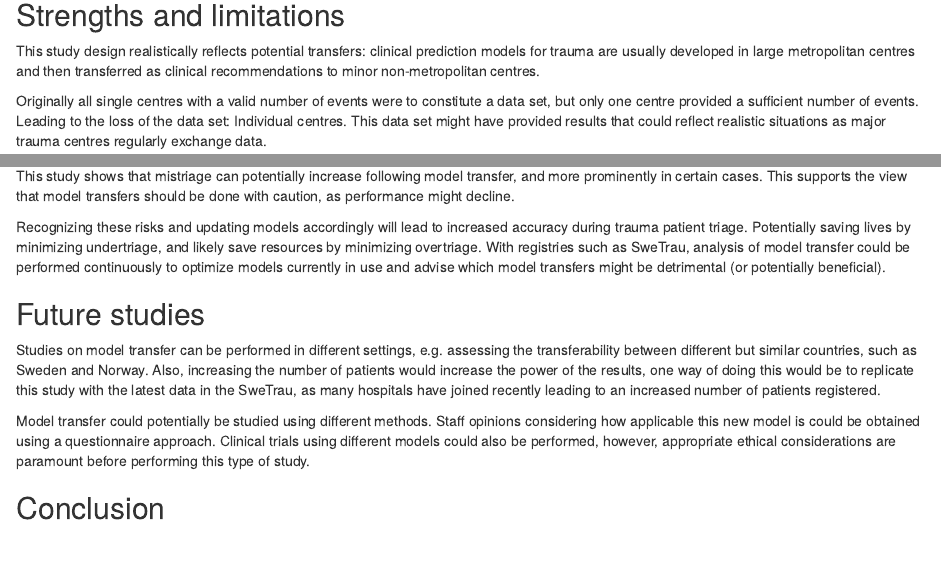
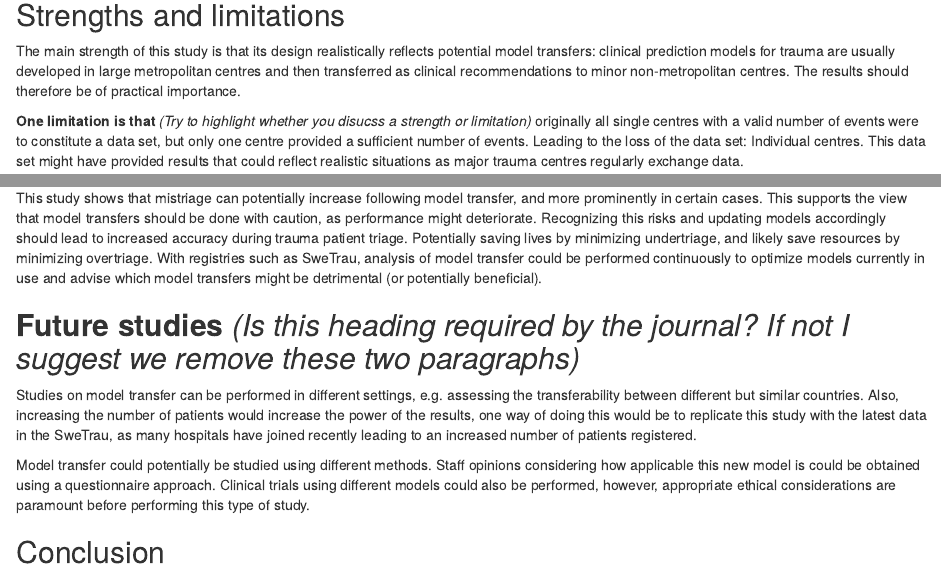
Before and after one commit to 613Martin/transfer-effect-mistriage, an R Markdown document (ManuscriptMarkdown.Rmd): the page in a window 1100 px wide, from 7200 px down before the commit and from 7220 px down after it, so that both start at the same text, and a second part further down, joined at a grey line. Rendered offline with R 4.5, knitr and Pandoc, with nearby package versions; drawn as R Markdown's standard HTML page in place of the format the file asks for; some code elsewhere in the file could not run offline; a font, style sheet, LaTeX package, included part or bibliography that could not be used is replaced or left out.

Commit message:
Comment on manuscript

```diff
--- a/ManuscriptMarkdown.Rmd
+++ b/ManuscriptMarkdown.Rmd
@@ -498,21 +500,23 @@ extensively. Studies using simulated clinical prediction models based on
 different predictors showed a decline in model performance when being externally
 validated [@RN60; @RN61]. A study from 2018 examining the external validity of
 prediction models for coronary artery disease (CAD) [@RN62], showed models
-significantly underestimating the probability of CAD. The
-combined results of this study, the studies on model transfer and the studies on
-external validation suggests caution when transferring models.
+significantly underestimating the probability of CAD. The combined results of
+this study, the studies on model transfer and the studies on external validation
+suggests caution when transferring models.
 
 ## Strengths and limitations
-This study design realistically reflects potential transfers: clinical
-prediction models for trauma are usually developed in large metropolitan centres
-and then transferred as clinical recommendations to minor non-metropolitan
-centres.
+The main strength of this study is that its design realistically reflects
+potential model transfers: clinical prediction models for trauma are usually
+developed in large metropolitan centres and then transferred as clinical
+recommendations to minor non-metropolitan centres. The results should therefore
+be of practical importance.
 
-Originally all single centres with a valid number of events were to constitute
-a data set, but only one centre provided a sufficient number of events. Leading to
-the loss of the data set: Individual centres. This data set might have provided
-results that could reflect realistic situations as major trauma centres regularly
-exchange data.
+**One limitation is that** _(Try to highlight whether you disucss a strength or
+limitation)_ originally all single centres with a valid number of events were to
+constitute a data set, but only one centre provided a sufficient number of
+events. Leading to the loss of the data set: Individual centres. This data set
+might have provided results that could reflect realistic situations as major
+trauma centres regularly exchange data.
 
 This study used GCS, RR and SBP as predictors for 30-day
 mortality. Additional predictors such as age, mechanism
@@ -529,29 +533,28 @@ major way. Using GitHub, all code was made public for inspection and to ensure
 reproducibility [@RN59].
 
 ## Clinical applications
-This study shows that mistriage can potentially increase following
-model transfer, and more prominently in certain cases. This supports
-the view that model transfers should be done with caution, as
-performance might decline.
+This study shows that mistriage can potentially increase following model
+transfer, and more prominently in certain cases. This supports the view that
+model transfers should be done with caution, as performance might
+deteriorate. Recognizing this risks and updating models accordingly should lead
+to increased accuracy during trauma patient triage. Potentially saving lives by
+minimizing undertriage, and likely save resources by minimizing overtriage. With
+registries such as SweTrau, analysis of model transfer could be performed
+continuously to optimize models currently in use and advise which model
+transfers might be detrimental (or potentially beneficial).
 
-Recognizing these risks and updating models accordingly will lead to increased
-accuracy during trauma patient triage. Potentially saving lives by minimizing
-undertriage, and likely save resources by minimizing overtriage. With registries
-such as SweTrau, analysis of model transfer could be performed continuously to
-optimize models currently in use and advise which model transfers might be
-detrimental (or potentially beneficial).
+## **Future studies** _(Is this heading required by the journal? If not I suggest we remove these two paragraphs)_
+Studies on model transfer can be performed in different settings, e.g. assessing
+the transferability between different but similar countries. Also, increasing
+the number of patients would increase the power of the results, one way of doing
+this would be to replicate this study with the latest data in the SweTrau, as
+many hospitals have joined recently leading to an increased number of patients
+registered.
 
-## Future studies
-Studies on model transfer can be performed in different settings, e.g. assessing
-the transferability between different but similar countries, such as Sweden and
-Norway. Also, increasing the number of patients would increase the power of the
-results, one way of doing this would be to replicate this study with the latest
-data in the SweTrau, as many hospitals have joined recently leading to an
-increased number of patients registered.
-
-Model transfer could potentially be studied using different methods. Staff opinions
-considering how applicable this new model is could be obtained using a questionnaire approach.
-Clinical trials using different models could also be performed, however, appropriate ethical
-considerations are paramount before performing this type of study.
+Model transfer could potentially be studied using different methods. Staff
+opinions considering how applicable this new model is could be obtained using a
+questionnaire approach.  Clinical trials using different models could also be
+performed, however, appropriate ethical considerations are paramount before
+performing this type of study.
 
 ## Conclusion
```
Also changed, not shown: ManuscriptMarkdown.Rmd (49 more changed lines).
